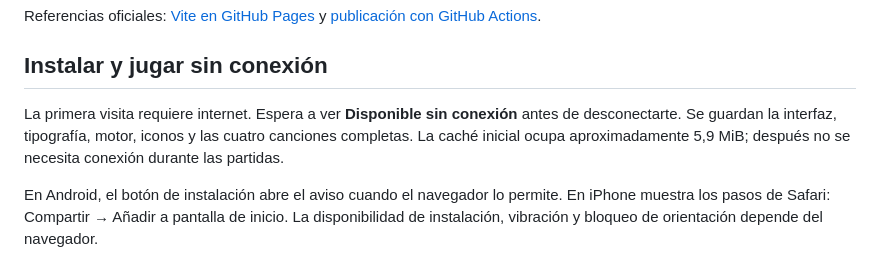
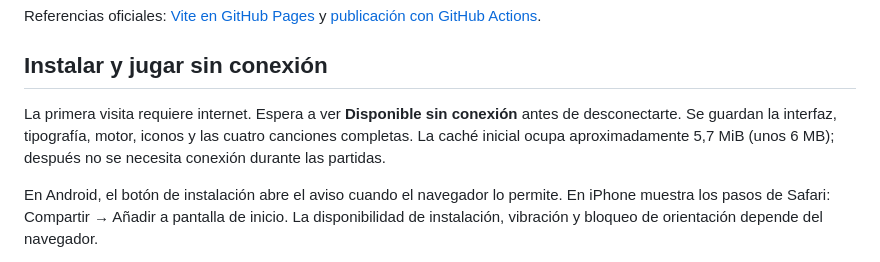
Before and after one commit to MauricioStanley/pulse-road, a Markdown page: README.md, the part around the change. Rendered like a GitHub page.

```diff
--- a/README.md
+++ b/README.md
@@ -74,7 +74,7 @@ Referencias oficiales: [Vite en GitHub Pages](https://vite.dev/guide/static-depl
 
 ## Instalar y jugar sin conexión
 
-La primera visita requiere internet. Espera a ver **Disponible sin conexión** antes de desconectarte. Se guardan la interfaz, tipografía, motor, iconos y las cuatro canciones completas. La caché inicial ocupa aproximadamente 5,9 MiB; después no se necesita conexión durante las partidas.
+La primera visita requiere internet. Espera a ver **Disponible sin conexión** antes de desconectarte. Se guardan la interfaz, tipografía, motor, iconos y las cuatro canciones completas. La caché inicial ocupa aproximadamente 5,7 MiB (unos 6 MB); después no se necesita conexión durante las partidas.
 
 En Android, el botón de instalación abre el aviso cuando el navegador lo permite. En iPhone muestra los pasos de Safari: Compartir → Añadir a pantalla de inicio. La disponibilidad de instalación, vibración y bloqueo de orientación depende del navegador.
 
```
Also changed, not shown: qa/VERIFICACION.md (+2 -1 lines).
